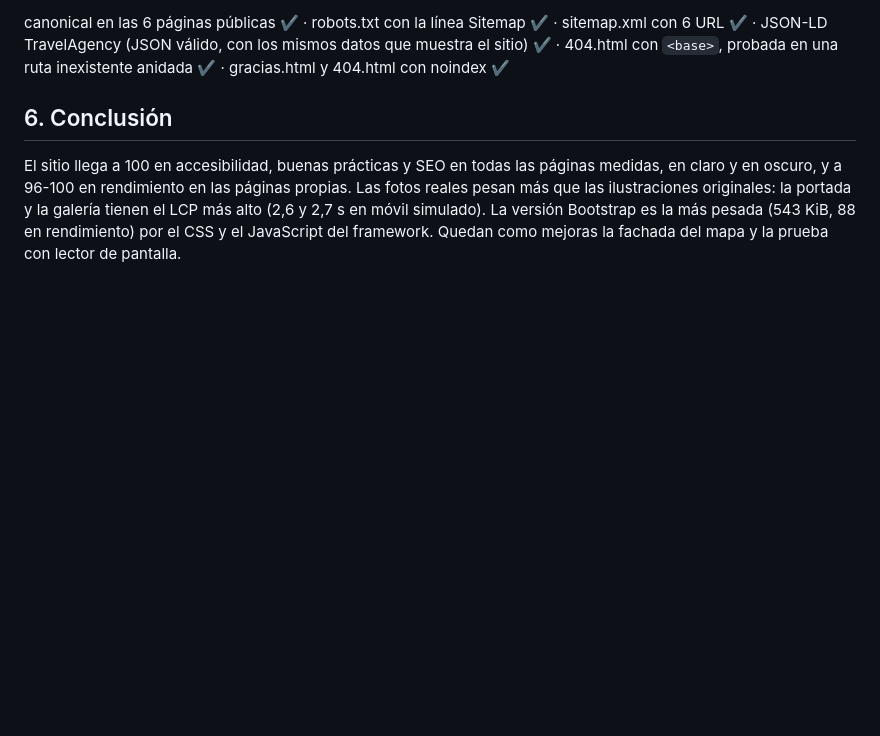
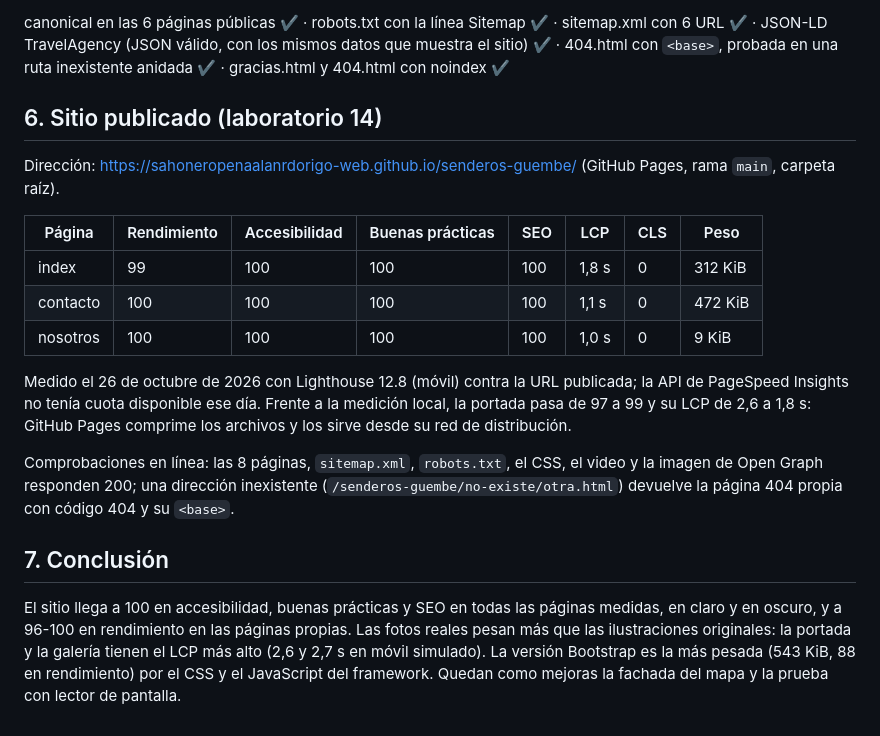
Before and after one commit to sahoneropenaalanrdorigo-web/senderos-guembe, a Markdown page: INFORME_CALIDAD.md, the part around the change. GitHub-like rendering; blank space fills up the shorter version.

Commit message:
Agregar la medición del sitio publicado en GitHub Pages

```diff
--- a/INFORME_CALIDAD.md
+++ b/INFORME_CALIDAD.md
@@ -66,7 +66,24 @@ canonical en las 6 páginas públicas ✔ · robots.txt con la línea Sitemap
 JSON-LD TravelAgency (JSON válido, con los mismos datos que muestra el sitio) ✔ · 404.html con `<base>`, probada en una
 ruta inexistente anidada ✔ · gracias.html y 404.html con noindex ✔
 
-## 6. Conclusión
+## 6. Sitio publicado (laboratorio 14)
+Dirección: https://sahoneropenaalanrdorigo-web.github.io/senderos-guembe/ (GitHub Pages, rama `main`, carpeta raíz).
+
+| Página | Rendimiento | Accesibilidad | Buenas prácticas | SEO | LCP | CLS | Peso |
+|---|---|---|---|---|---|---|---|
+| index | 99 | 100 | 100 | 100 | 1,8 s | 0 | 312 KiB |
+| contacto | 100 | 100 | 100 | 100 | 1,1 s | 0 | 472 KiB |
+| nosotros | 100 | 100 | 100 | 100 | 1,0 s | 0 | 9 KiB |
+
+Medido el 26 de octubre de 2026 con Lighthouse 12.8 (móvil) contra la URL publicada; la API de PageSpeed Insights no
+tenía cuota disponible ese día. Frente a la medición local, la portada pasa de 97 a 99 y su LCP de 2,6 a 1,8 s: GitHub
+Pages comprime los archivos y los sirve desde su red de distribución.
+
+Comprobaciones en línea: las 8 páginas, `sitemap.xml`, `robots.txt`, el CSS, el video y la imagen de Open Graph
+responden 200; una dirección inexistente (`/senderos-guembe/no-existe/otra.html`) devuelve la página 404 propia con
+código 404 y su `<base>`.
+
+## 7. Conclusión
 El sitio llega a 100 en accesibilidad, buenas prácticas y SEO en todas las páginas medidas, en claro y en oscuro, y a
 96-100 en rendimiento en las páginas propias. Las fotos reales pesan más que las ilustraciones originales: la portada y
 la galería tienen el LCP más alto (2,6 y 2,7 s en móvil simulado). La versión Bootstrap es la más pesada (543 KiB, 88 en
```
